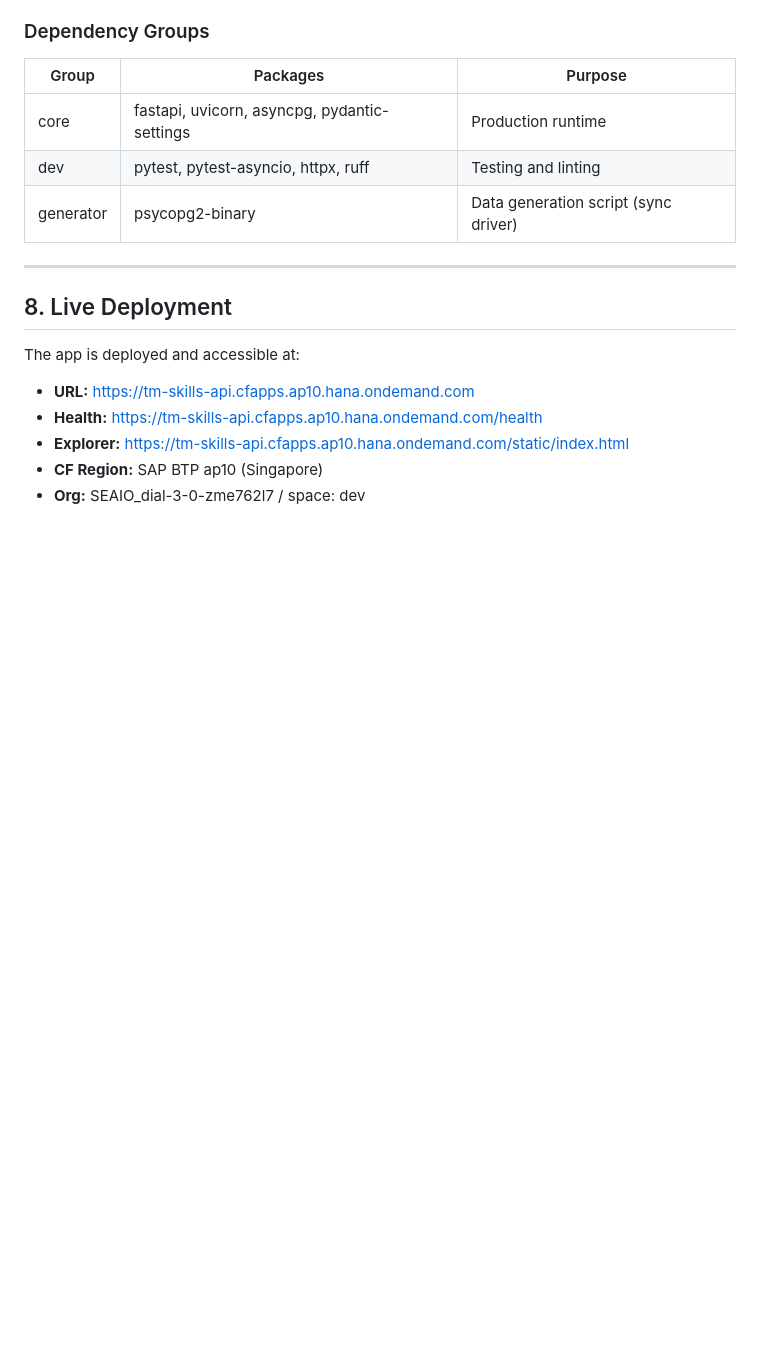
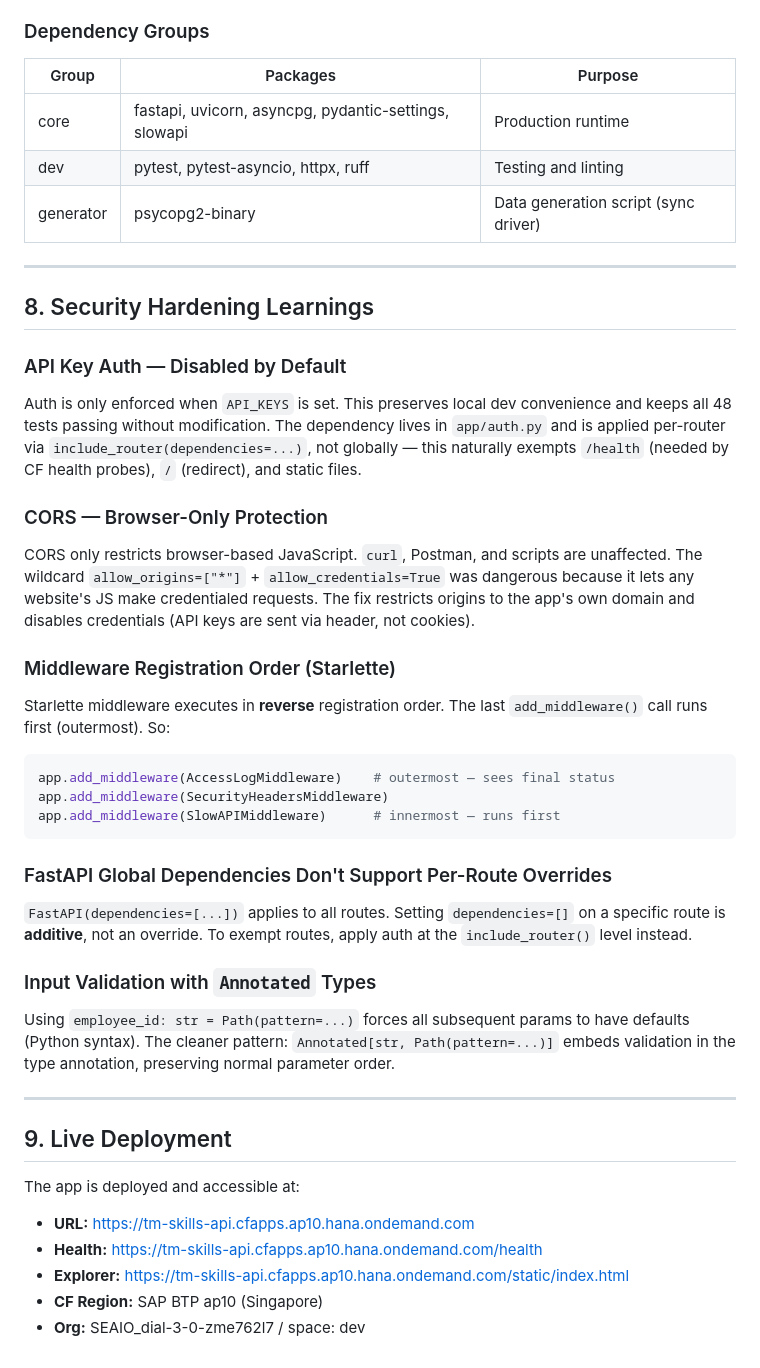
Before and after one commit to pradeepj-prj/talent-management-app, a Markdown page: LEARNINGS.md, the part around one of its changes. Rendered like a GitHub page; blank space fills up the shorter version.

````diff
--- a/LEARNINGS.md
+++ b/LEARNINGS.md
@@ -237,13 +258,42 @@ Both must be kept in sync. The `requirements.txt` intentionally omits dev/genera
 
 | Group | Packages | Purpose |
 |-------|----------|---------|
-| core | fastapi, uvicorn, asyncpg, pydantic-settings | Production runtime |
+| core | fastapi, uvicorn, asyncpg, pydantic-settings, slowapi | Production runtime |
 | dev | pytest, pytest-asyncio, httpx, ruff | Testing and linting |
 | generator | psycopg2-binary | Data generation script (sync driver) |
 
 ---
 
-## 8. Live Deployment
+## 8. Security Hardening Learnings
+
+### API Key Auth — Disabled by Default
+
+Auth is only enforced when `API_KEYS` is set. This preserves local dev convenience and keeps all 48 tests passing without modification. The dependency lives in `app/auth.py` and is applied per-router via `include_router(dependencies=...)`, not globally — this naturally exempts `/health` (needed by CF health probes), `/` (redirect), and static files.
+
+### CORS — Browser-Only Protection
+
+CORS only restricts browser-based JavaScript. `curl`, Postman, and scripts are unaffected. The wildcard `allow_origins=["*"]` + `allow_credentials=True` was dangerous because it lets any website's JS make credentialed requests. The fix restricts origins to the app's own domain and disables credentials (API keys are sent via header, not cookies).
+
+### Middleware Registration Order (Starlette)
+
+Starlette middleware executes in **reverse** registration order. The last `add_middleware()` call runs first (outermost). So:
+```python
+app.add_middleware(AccessLogMiddleware)    # outermost — sees final status
+app.add_middleware(SecurityHeadersMiddleware)
+app.add_middleware(SlowAPIMiddleware)      # innermost — runs first
+```
+
+### FastAPI Global Dependencies Don't Support Per-Route Overrides
+
+`FastAPI(dependencies=[...])` applies to all routes. Setting `dependencies=[]` on a specific route is **additive**, not an override. To exempt routes, apply auth at the `include_router()` level instead.
+
+### Input Validation with `Annotated` Types
+
+Using `employee_id: str = Path(pattern=...)` forces all subsequent params to have defaults (Python syntax). The cleaner pattern: `Annotated[str, Path(pattern=...)]` embeds validation in the type annotation, preserving normal parameter order.
+
+---
+
+## 9. Live Deployment
 
 The app is deployed and accessible at:
 - **URL:** https://tm-skills-api.cfapps.ap10.hana.ondemand.com
````
Also changed, not shown: other parts of LEARNINGS.md (+33 -12 lines), CLAUDE.md (+21 -13 lines), SECURITY.md (+40 -30 lines).
